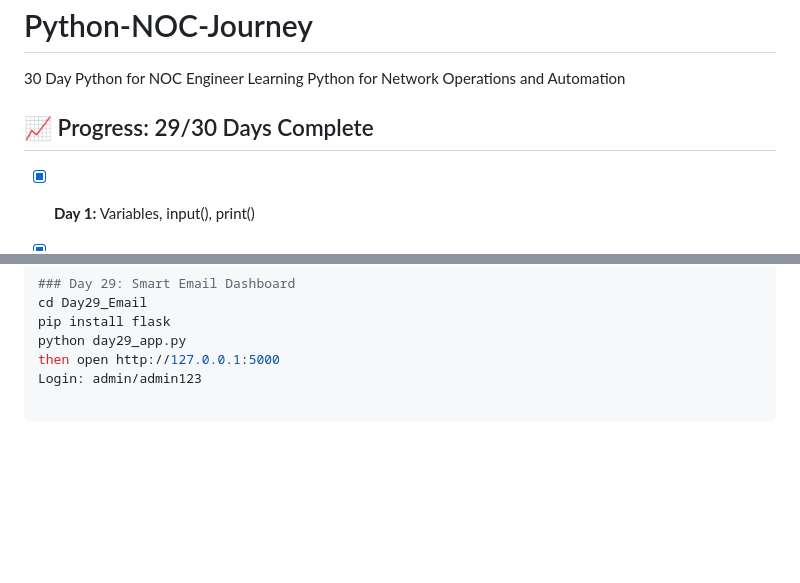
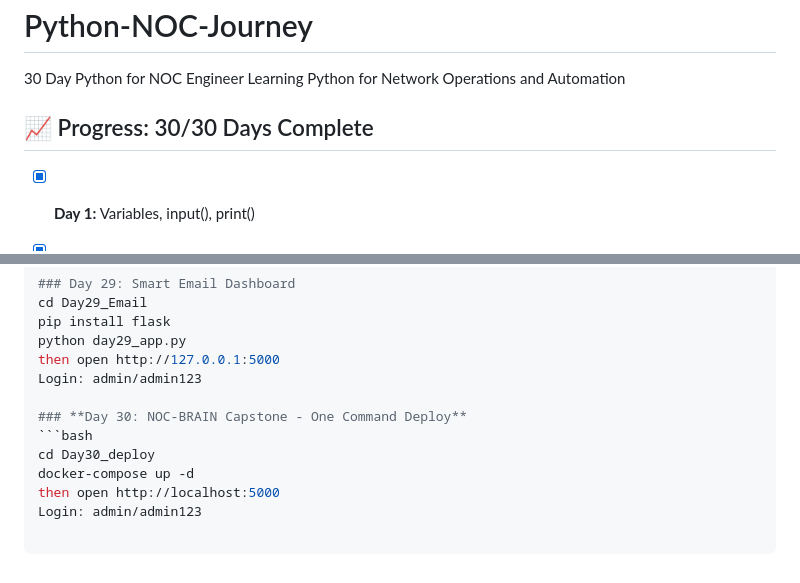
Before and after one commit to sandhiyarubi97-lab/python-noc-engineer-journey, a Markdown page: README.md, 2 parts joined by grey strips. Drawn GitHub-style; blank space fills up the shorter version.

````diff
--- a/README.md
+++ b/README.md
@@ -2,7 +2,7 @@
 30 Day Python for NOC Engineer
 Learning Python for Network Operations and Automation
 
-## 📈 Progress: 29/30 Days Complete
+## 📈 Progress: 30/30 Days Complete
 
 - [x] **Day 1:** Variables, input(), print()
 - [x] **Day 2:** String methods - split(), strip(), replace()
@@ -128,3 +128,10 @@ pip install flask
 python day29_app.py
 then open http://127.0.0.1:5000
 Login: admin/admin123
+
+### **Day 30: NOC-BRAIN Capstone - One Command Deploy**
+```bash
+cd Day30_deploy
+docker-compose up -d
+then open http://localhost:5000
+Login: admin/admin123
````
